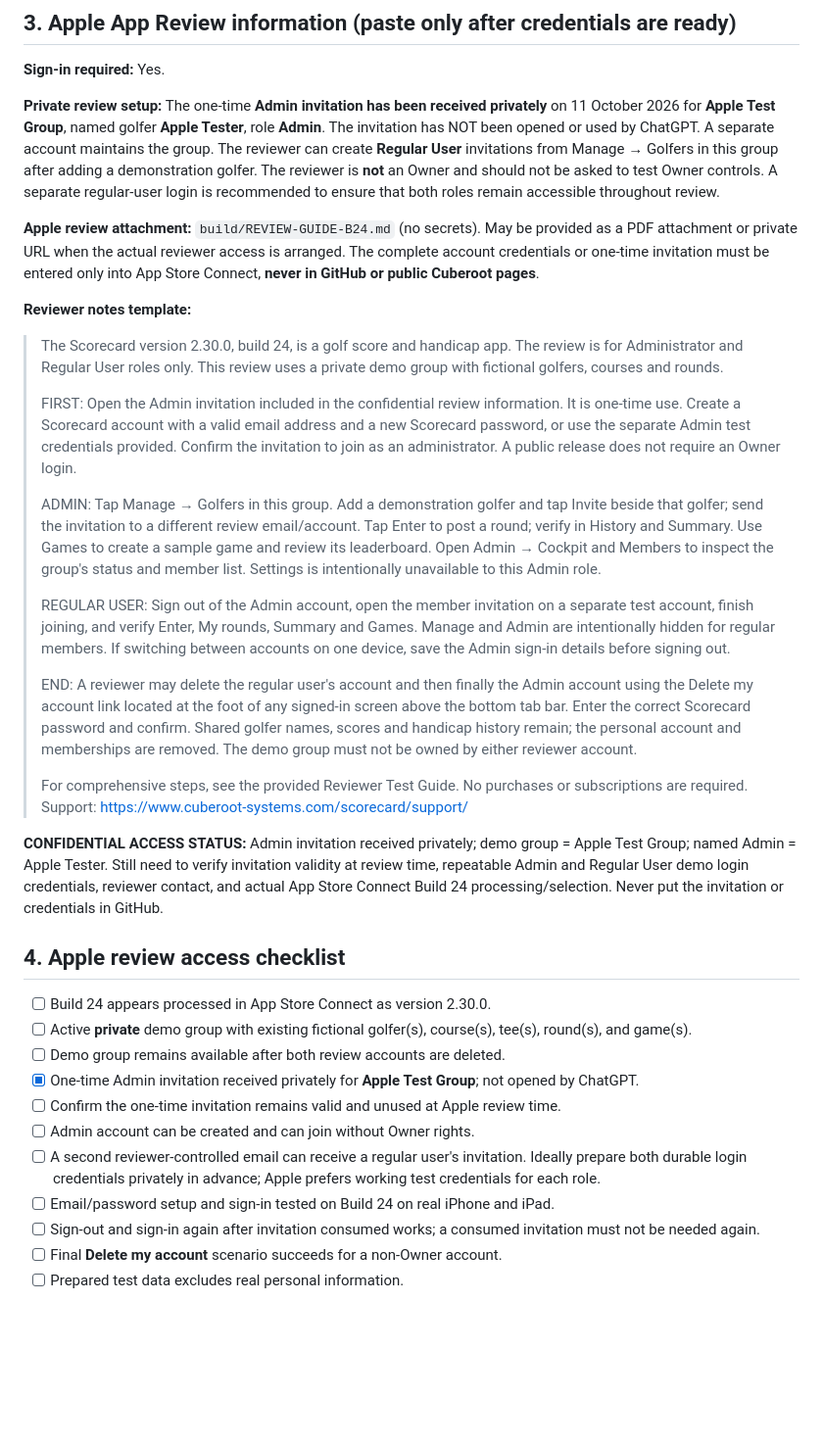
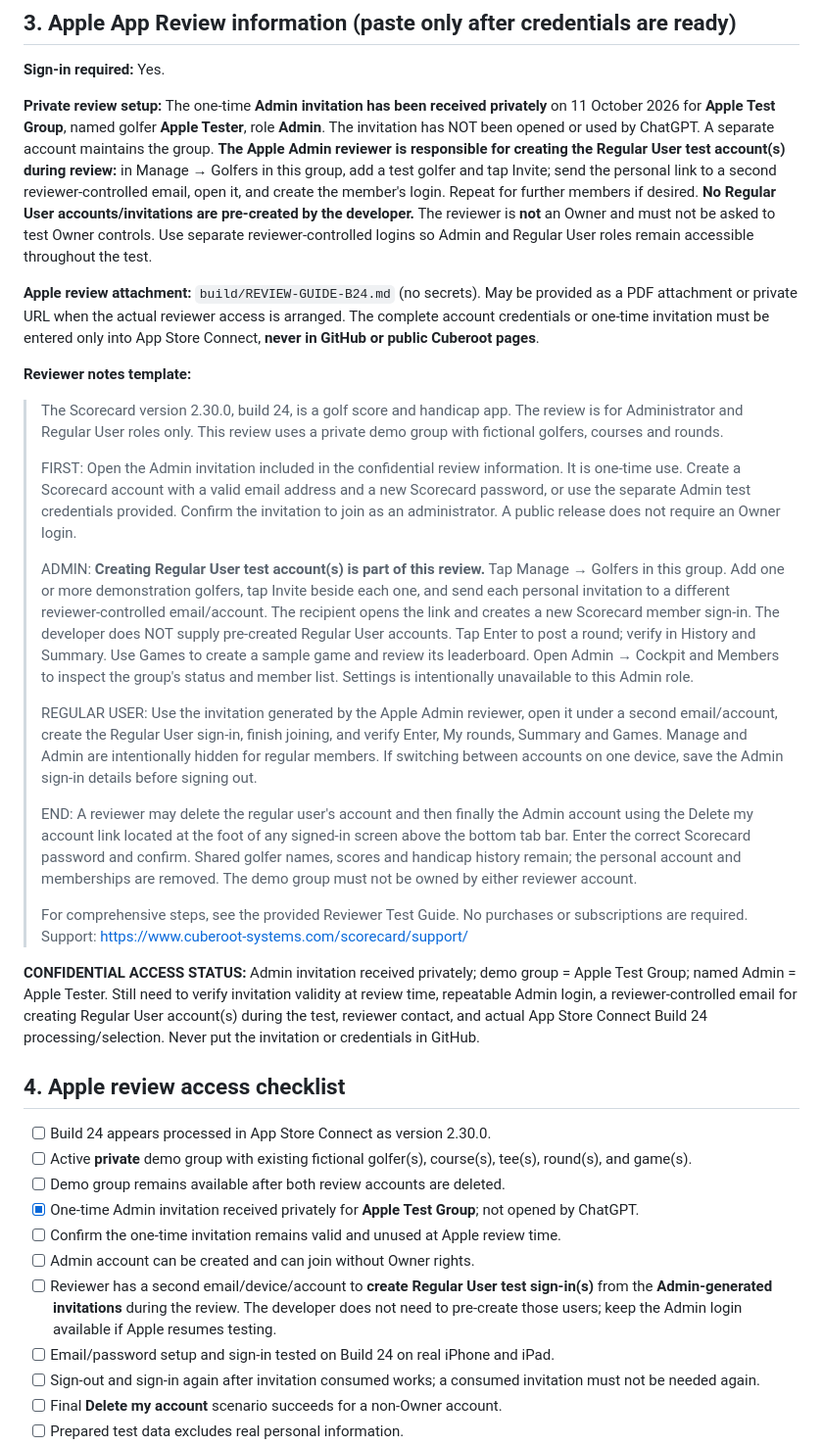
Before and after one commit to willyros01/scorecard, a Markdown page: build/app-store.md, the part around the change. Shown at 98% size. Drawn GitHub-style; blank space fills up the shorter version.

Commit message:
Clarify Apple reviewer Admin creates and invites regular test users during Build 24 test

```diff
--- a/build/app-store.md
+++ b/build/app-store.md
@@ -77,7 +77,7 @@ The Scorecard arrives on iPhone and iPad: enter rounds, track handicap indexes,
 
 **Sign-in required:** Yes.
 
-**Private review setup:** The one-time **Admin invitation has been received privately** on 11 October 2026 for **Apple Test Group**, named golfer **Apple Tester**, role **Admin**. The invitation has NOT been opened or used by ChatGPT. A separate account maintains the group. The reviewer can create **Regular User** invitations from Manage → Golfers in this group after adding a demonstration golfer. The reviewer is **not** an Owner and should not be asked to test Owner controls. A separate regular-user login is recommended to ensure that both roles remain accessible throughout review.
+**Private review setup:** The one-time **Admin invitation has been received privately** on 11 October 2026 for **Apple Test Group**, named golfer **Apple Tester**, role **Admin**. The invitation has NOT been opened or used by ChatGPT. A separate account maintains the group. **The Apple Admin reviewer is responsible for creating the Regular User test account(s) during review:** in Manage → Golfers in this group, add a test golfer and tap Invite; send the personal link to a second reviewer-controlled email, open it, and create the member's login. Repeat for further members if desired. **No Regular User accounts/invitations are pre-created by the developer.** The reviewer is **not** an Owner and must not be asked to test Owner controls. Use separate reviewer-controlled logins so Admin and Regular User roles remain accessible throughout the test.
 
 **Apple review attachment:** `build/REVIEW-GUIDE-B24.md` (no secrets). May be provided as a PDF attachment or private URL when the actual reviewer access is arranged. The complete account credentials or one-time invitation must be entered only into App Store Connect, **never in GitHub or public Cuberoot pages**.
 
@@ -87,15 +87,15 @@ The Scorecard arrives on iPhone and iPad: enter rounds, track handicap indexes,
 >
 > FIRST: Open the Admin invitation included in the confidential review information. It is one-time use. Create a Scorecard account with a valid email address and a new Scorecard password, or use the separate Admin test credentials provided. Confirm the invitation to join as an administrator. A public release does not require an Owner login.
 >
-> ADMIN: Tap Manage → Golfers in this group. Add a demonstration golfer and tap Invite beside that golfer; send the invitation to a different review email/account. Tap Enter to post a round; verify in History and Summary. Use Games to create a sample game and review its leaderboard. Open Admin → Cockpit and Members to inspect the group's status and member list. Settings is intentionally unavailable to this Admin role.
+> ADMIN: **Creating Regular User test account(s) is part of this review.** Tap Manage → Golfers in this group. Add one or more demonstration golfers, tap Invite beside each one, and send each personal invitation to a different reviewer-controlled email/account. The recipient opens the link and creates a new Scorecard member sign-in. The developer does NOT supply pre-created Regular User accounts. Tap Enter to post a round; verify in History and Summary. Use Games to create a sample game and review its leaderboard. Open Admin → Cockpit and Members to inspect the group's status and member list. Settings is intentionally unavailable to this Admin role.
 >
-> REGULAR USER: Sign out of the Admin account, open the member invitation on a separate test account, finish joining, and verify Enter, My rounds, Summary and Games. Manage and Admin are intentionally hidden for regular members. If switching between accounts on one device, save the Admin sign-in details before signing out.
+> REGULAR USER: Use the invitation generated by the Apple Admin reviewer, open it under a second email/account, create the Regular User sign-in, finish joining, and verify Enter, My rounds, Summary and Games. Manage and Admin are intentionally hidden for regular members. If switching between accounts on one device, save the Admin sign-in details before signing out.
 >
 > END: A reviewer may delete the regular user's account and then finally the Admin account using the Delete my account link located at the foot of any signed-in screen above the bottom tab bar. Enter the correct Scorecard password and confirm. Shared golfer names, scores and handicap history remain; the personal account and memberships are removed. The demo group must not be owned by either reviewer account.
 >
 > For comprehensive steps, see the provided Reviewer Test Guide. No purchases or subscriptions are required. Support: https://www.cuberoot-systems.com/scorecard/support/
 
-**CONFIDENTIAL ACCESS STATUS:** Admin invitation received privately; demo group = Apple Test Group; named Admin = Apple Tester. Still need to verify invitation validity at review time, repeatable Admin and Regular User demo login credentials, reviewer contact, and actual App Store Connect Build 24 processing/selection. Never put the invitation or credentials in GitHub.
+**CONFIDENTIAL ACCESS STATUS:** Admin invitation received privately; demo group = Apple Test Group; named Admin = Apple Tester. Still need to verify invitation validity at review time, repeatable Admin login, a reviewer-controlled email for creating Regular User account(s) during the test, reviewer contact, and actual App Store Connect Build 24 processing/selection. Never put the invitation or credentials in GitHub.
 
 ## 4. Apple review access checklist
 
@@ -105,7 +105,7 @@ The Scorecard arrives on iPhone and iPad: enter rounds, track handicap indexes,
 - [x] One-time Admin invitation received privately for **Apple Test Group**; not opened by ChatGPT.
 - [ ] Confirm the one-time invitation remains valid and unused at Apple review time.
 - [ ] Admin account can be created and can join without Owner rights.
-- [ ] A second reviewer-controlled email can receive a regular user's invitation. Ideally prepare both durable login credentials privately in advance; Apple prefers working test credentials for each role.
+- [ ] Reviewer has a second email/device/account to **create Regular User test sign-in(s)** from the **Admin-generated invitations** during the review. The developer does not need to pre-create those users; keep the Admin login available if Apple resumes testing.
 - [ ] Email/password setup and sign-in tested on Build 24 on real iPhone and iPad.
 - [ ] Sign-out and sign-in again after invitation consumed works; a consumed invitation must not be needed again.
 - [ ] Final **Delete my account** scenario succeeds for a non-Owner account.
```
